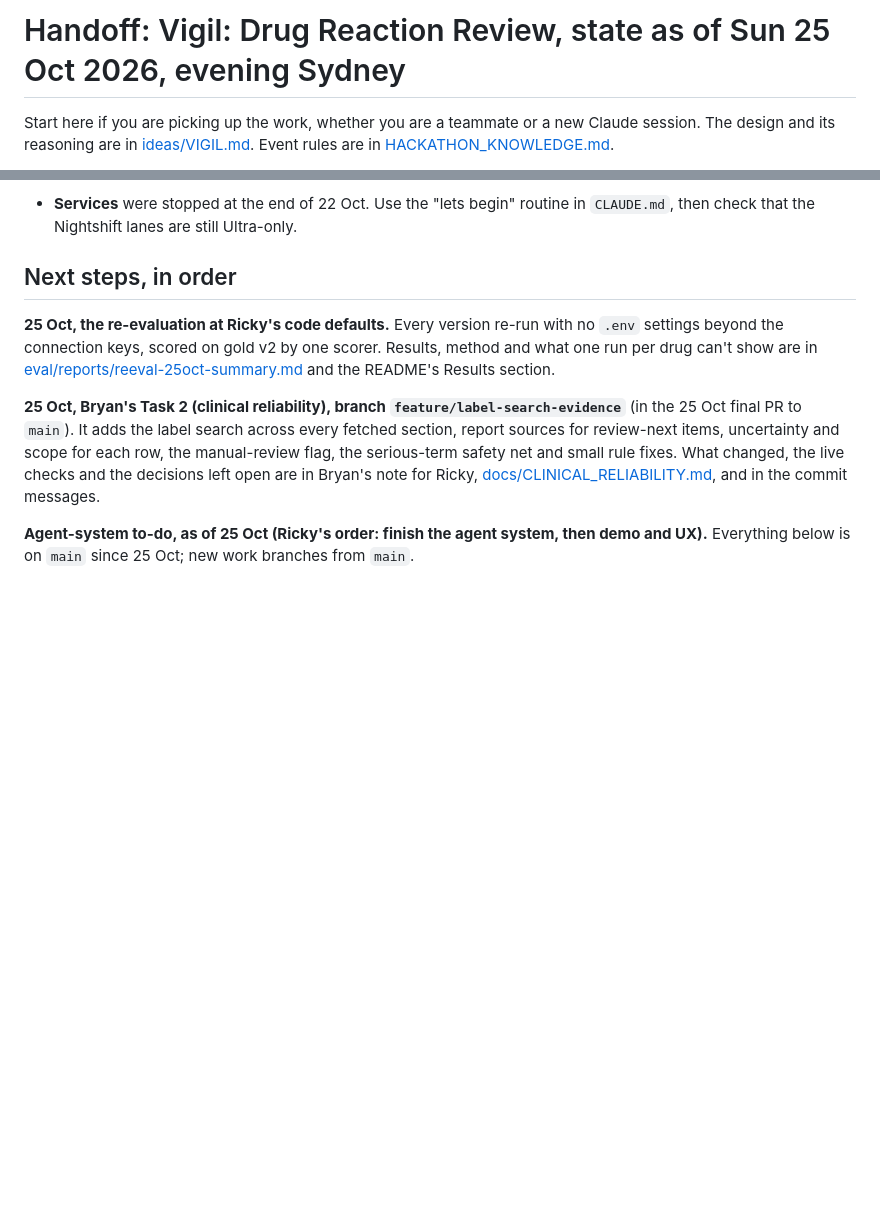
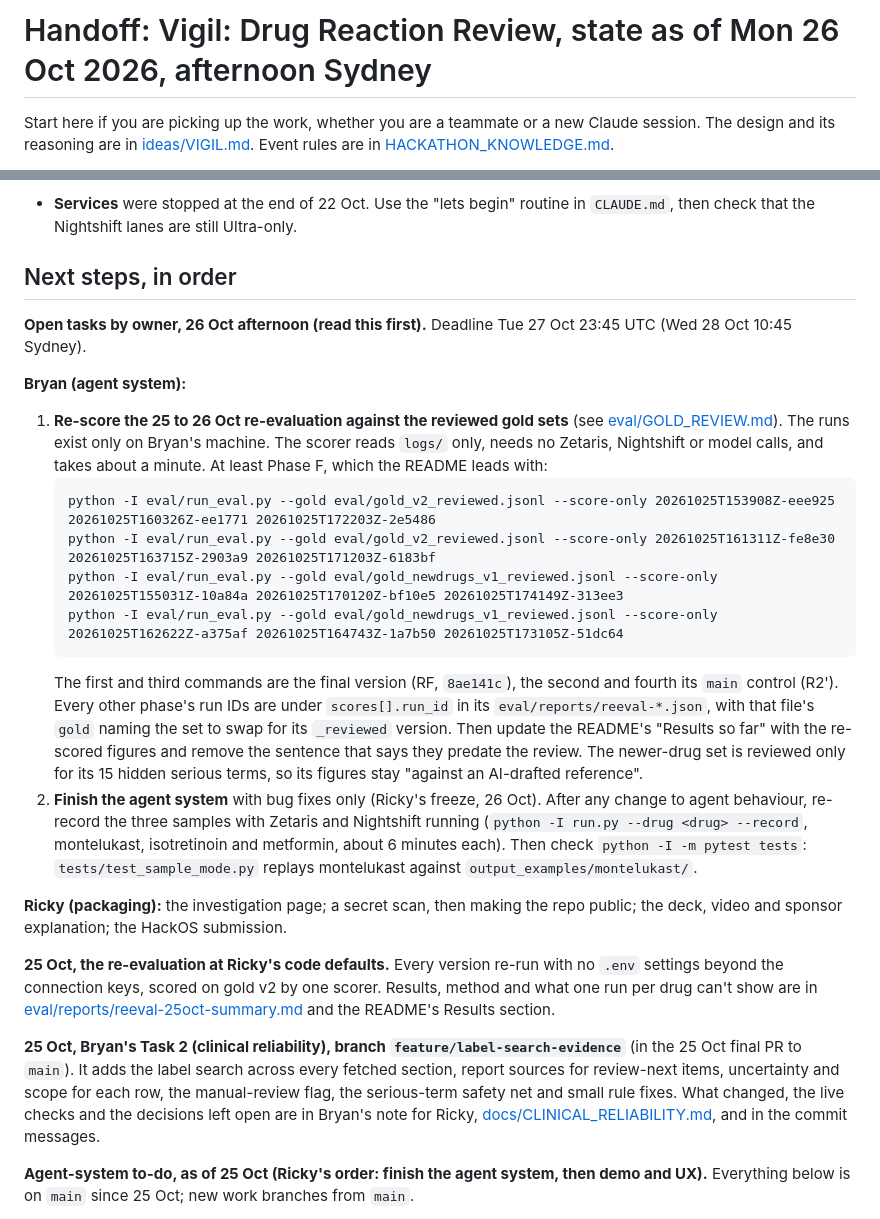
Before and after one commit to realRickyNguyen/Vigil-Agent, a Markdown page: docs/HANDOFF.md, 2 parts joined by grey strips. Rendered like a GitHub page; blank space fills up the shorter version.

Commit message:
HANDOFF: open tasks by owner, with Bryan's exact re-score commands

````diff
--- a/docs/HANDOFF.md
+++ b/docs/HANDOFF.md
@@ -1,4 +1,4 @@
-# Handoff: Vigil: Drug Reaction Review, state as of Sun 25 Oct 2026, evening Sydney
+# Handoff: Vigil: Drug Reaction Review, state as of Mon 26 Oct 2026, afternoon Sydney
 
 Start here if you are picking up the work, whether you are a teammate or a new Claude session. The design and its reasoning are in [ideas/VIGIL.md](ideas/VIGIL.md). Event rules are in [HACKATHON_KNOWLEDGE.md](HACKATHON_KNOWLEDGE.md).
 
@@ -159,6 +159,22 @@ python -I scripts/zetaris/run_sql.py scripts/zetaris/openfda_baseline.sql
 
 ## Next steps, in order
 
+**Open tasks by owner, 26 Oct afternoon (read this first).** Deadline Tue 27 Oct 23:45 UTC (Wed 28 Oct 10:45 Sydney).
+
+**Bryan (agent system):**
+1. **Re-score the 25 to 26 Oct re-evaluation against the reviewed gold sets** (see [eval/GOLD_REVIEW.md](../eval/GOLD_REVIEW.md)). The runs exist only on Bryan's machine. The scorer reads `logs/` only, needs no Zetaris, Nightshift or model calls, and takes about a minute. At least Phase F, which the README leads with:
+   ```
+   python -I eval/run_eval.py --gold eval/gold_v2_reviewed.jsonl --score-only 20261025T153908Z-eee925 20261025T160326Z-ee1771 20261025T172203Z-2e5486
+   python -I eval/run_eval.py --gold eval/gold_v2_reviewed.jsonl --score-only 20261025T161311Z-fe8e30 20261025T163715Z-2903a9 20261025T171203Z-6183bf
+   python -I eval/run_eval.py --gold eval/gold_newdrugs_v1_reviewed.jsonl --score-only 20261025T155031Z-10a84a 20261025T170120Z-bf10e5 20261025T174149Z-313ee3
+   python -I eval/run_eval.py --gold eval/gold_newdrugs_v1_reviewed.jsonl --score-only 20261025T162622Z-a375af 20261025T164743Z-1a7b50 20261025T173105Z-51dc64
+   ```
+   The first and third commands are the final version (RF, `8ae141c`), the second and fourth its `main` control (R2'). Every other phase's run IDs are under `scores[].run_id` in its `eval/reports/reeval-*.json`, with that file's `gold` naming the set to swap for its `_reviewed` version. Then update the README's "Results so far" with the re-scored figures and remove the sentence that says they predate the review. The newer-drug set is reviewed only for its 15 hidden serious terms, so its figures stay "against an AI-drafted reference".
+2. **Finish the agent system** with bug fixes only (Ricky's freeze, 26 Oct). After any change to agent behaviour, re-record the three samples with Zetaris and Nightshift running (`python -I run.py --drug <drug> --record`, montelukast, isotretinoin and metformin, about 6 minutes each). Then check `python -I -m pytest tests`: `tests/test_sample_mode.py` replays montelukast against `output_examples/montelukast/`.
+
+**Ricky (packaging):** the investigation page; a secret scan, then making the repo public; the deck, video and sponsor explanation; the HackOS submission.
+
+
 **25 Oct, the re-evaluation at Ricky's code defaults.** Every version re-run with no `.env` settings beyond the connection keys, scored on gold v2 by one scorer. Results, method and what one run per drug can't show are in [eval/reports/reeval-25oct-summary.md](../eval/reports/reeval-25oct-summary.md) and the README's Results section.
 
 **25 Oct, Bryan's Task 2 (clinical reliability), branch `feature/label-search-evidence`** (in the 25 Oct final PR to `main`). It adds the label search across every fetched section, report sources for review-next items, uncertainty and scope for each row, the manual-review flag, the serious-term safety net and small rule fixes. What changed, the live checks and the decisions left open are in Bryan's note for Ricky, [docs/CLINICAL_RELIABILITY.md](CLINICAL_RELIABILITY.md), and in the commit messages.
````
